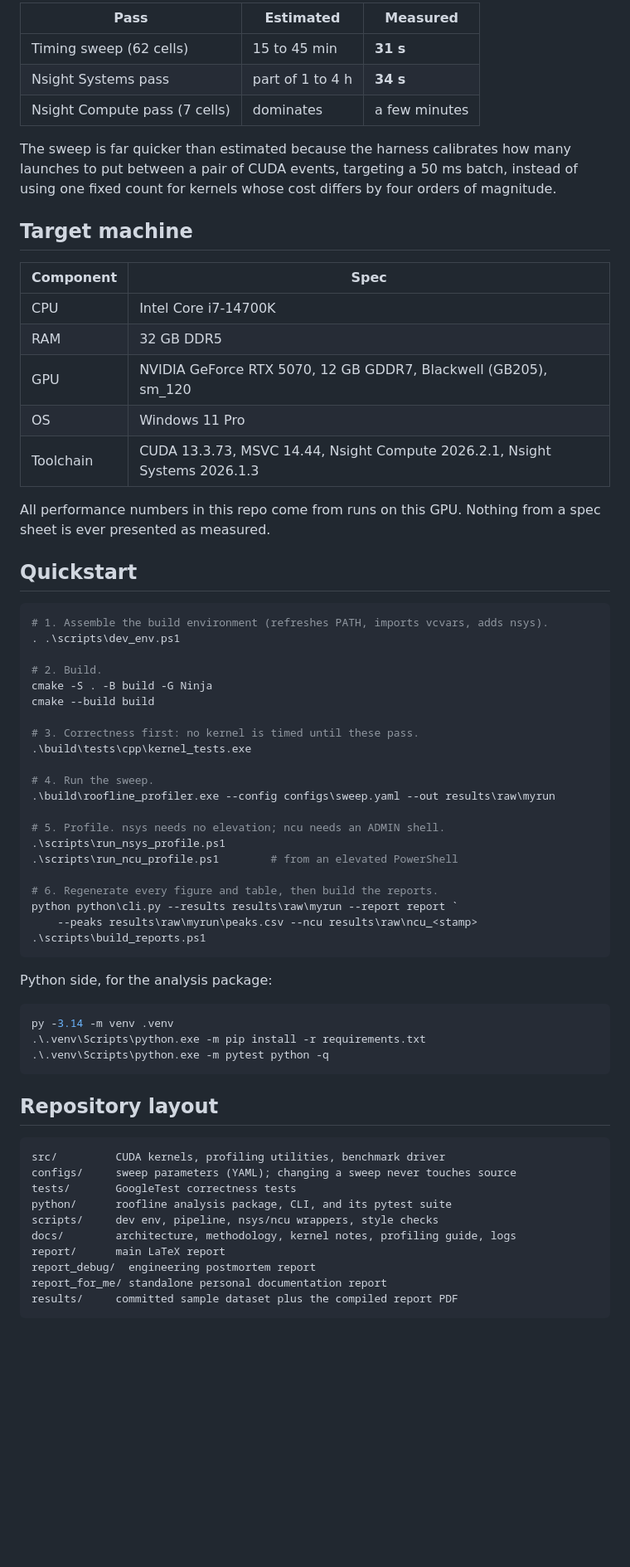
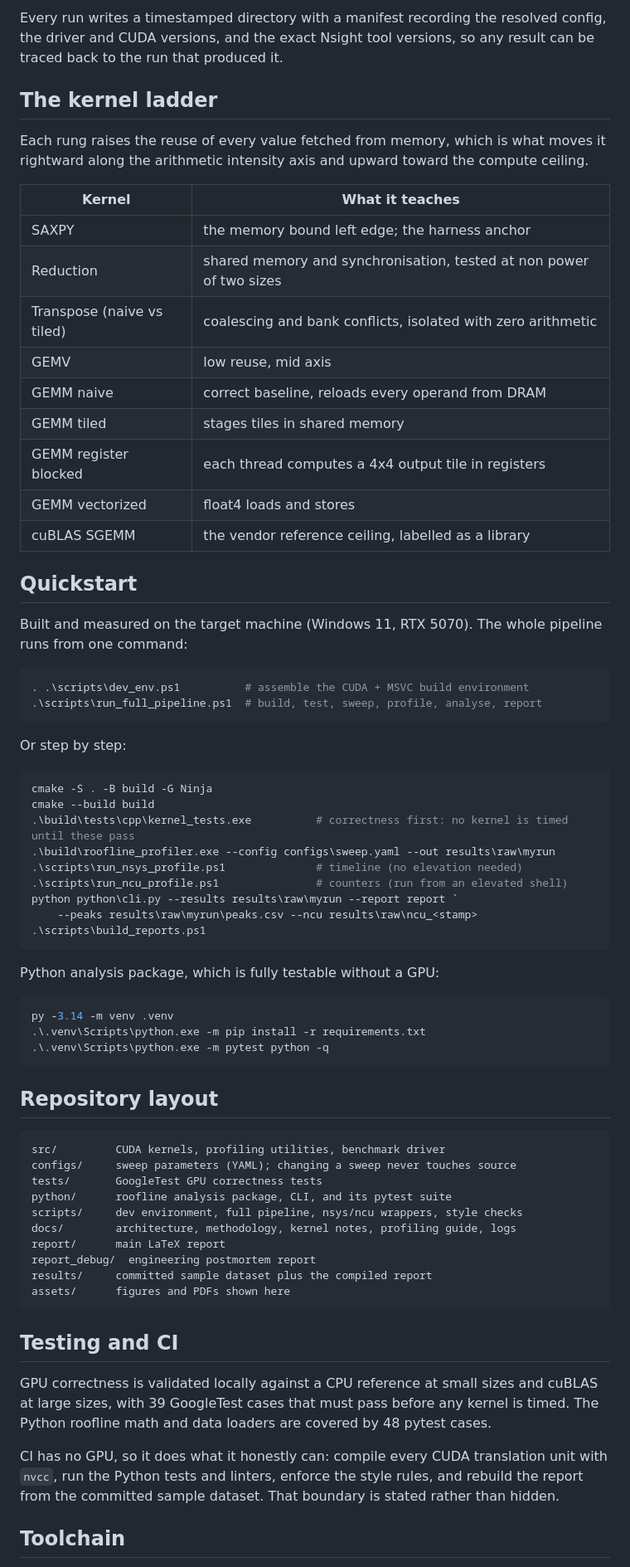
Before and after one commit to Olajide-Badejo/GPU-Roofline-Profiler, a Markdown page: README.md, the part around one of its changes. Shown at 83% size. Rendered like a GitHub page; blank space fills up the shorter version.

````diff
--- a/README.md
+++ b/README.md
@@ -57,55 +90,51 @@ Replacing the estimates in the build spec with wall clock from this machine:
 
-| Pass | Estimated | Measured |
-| --- | --- | --- |
-| Timing sweep (62 cells) | 15 to 45 min | **31 s** |
-| Nsight Systems pass | part of 1 to 4 h | **34 s** |
-| Nsight Compute pass (7 cells) | dominates | a few minutes |
+Every run writes a timestamped directory with a manifest recording the resolved
+config, the driver and CUDA versions, and the exact Nsight tool versions, so any
+result can be traced back to the run that produced it.
 
-The sweep is far quicker than estimated because the harness calibrates how many
-launches to put between a pair of CUDA events, targeting a 50 ms batch, instead
-of using one fixed count for kernels whose cost differs by four orders of
-magnitude.
+## The kernel ladder
 
-## Target machine
+Each rung raises the reuse of every value fetched from memory, which is what
+moves it rightward along the arithmetic intensity axis and upward toward the
+compute ceiling.
 
-| Component | Spec |
+| Kernel | What it teaches |
 | --- | --- |
-| CPU | Intel Core i7-14700K |
-| RAM | 32 GB DDR5 |
-| GPU | NVIDIA GeForce RTX 5070, 12 GB GDDR7, Blackwell (GB205), sm_120 |
-| OS | Windows 11 Pro |
-| Toolchain | CUDA 13.3.73, MSVC 14.44, Nsight Compute 2026.2.1, Nsight Systems 2026.1.3 |
-
-All performance numbers in this repo come from runs on this GPU. Nothing from a
-spec sheet is ever presented as measured.
+| SAXPY | the memory bound left edge; the harness anchor |
+| Reduction | shared memory and synchronisation, tested at non power of two sizes |
+| Transpose (naive vs tiled) | coalescing and bank conflicts, isolated with zero arithmetic |
+| GEMV | low reuse, mid axis |
+| GEMM naive | correct baseline, reloads every operand from DRAM |
+| GEMM tiled | stages tiles in shared memory |
+| GEMM register blocked | each thread computes a 4x4 output tile in registers |
+| GEMM vectorized | float4 loads and stores |
+| cuBLAS SGEMM | the vendor reference ceiling, labelled as a library |
 
 ## Quickstart
 
+Built and measured on the target machine (Windows 11, RTX 5070). The whole
+pipeline runs from one command:
+
 ```powershell
-# 1. Assemble the build environment (refreshes PATH, imports vcvars, adds nsys).
-. .\scripts\dev_env.ps1
+. .\scripts\dev_env.ps1          # assemble the CUDA + MSVC build environment
+.\scripts\run_full_pipeline.ps1  # build, test, sweep, profile, analyse, report
+```
 
-# 2. Build.
+Or step by step:
+
+```powershell
 cmake -S . -B build -G Ninja
 cmake --build build
-
-# 3. Correctness first: no kernel is timed until these pass.
-.\build\tests\cpp\kernel_tests.exe
-
-# 4. Run the sweep.
+.\build\tests\cpp\kernel_tests.exe          # correctness first: no kernel is timed until these pass
 .\build\roofline_profiler.exe --config configs\sweep.yaml --out results\raw\myrun
-
-# 5. Profile. nsys needs no elevation; ncu needs an ADMIN shell.
-.\scripts\run_nsys_profile.ps1
-.\scripts\run_ncu_profile.ps1        # from an elevated PowerShell
-
-# 6. Regenerate every figure and table, then build the reports.
+.\scripts\run_nsys_profile.ps1              # timeline (no elevation needed)
+.\scripts\run_ncu_profile.ps1               # counters (run from an elevated shell)
 python python\cli.py --results results\raw\myrun --report report `
     --peaks results\raw\myrun\peaks.csv --ncu results\raw\ncu_<stamp>
 .\scripts\build_reports.ps1
 ```
 
-Python side, for the analysis package:
+Python analysis package, which is fully testable without a GPU:
 
 ```powershell
 py -3.14 -m venv .venv
@@ -118,12 +147,27 @@ py -3.14 -m venv .venv
 ```text
 src/         CUDA kernels, profiling utilities, benchmark driver
 configs/     sweep parameters (YAML); changing a sweep never touches source
-tests/       GoogleTest correctness tests
+tests/       GoogleTest GPU correctness tests
 python/      roofline analysis package, CLI, and its pytest suite
-scripts/     dev env, pipeline, nsys/ncu wrappers, style checks
+scripts/     dev environment, full pipeline, nsys/ncu wrappers, style checks
 docs/        architecture, methodology, kernel notes, profiling guide, logs
 report/      main LaTeX report
 report_debug/  engineering postmortem report
-report_for_me/ standalone personal documentation report
-results/     committed sample dataset plus the compiled report PDF
+results/     committed sample dataset plus the compiled report
+assets/      figures and PDFs shown here
 ```
+
+## Testing and CI
+
+GPU correctness is validated locally against a CPU reference at small sizes and
+cuBLAS at large sizes, with 39 GoogleTest cases that must pass before any kernel
+is timed. The Python roofline math and data loaders are covered by 48 pytest
+cases.
+
+CI has no GPU, so it does what it honestly can: compile every CUDA translation
+unit with `nvcc`, run the Python tests and linters, enforce the style rules, and
+rebuild the report from the committed sample dataset. That boundary is stated
+rather than hidden.
+
+## Toolchain
+
````
Also changed, not shown: other parts of README.md (+74 -40 lines), docs/ENGINEERING_LOG.md (+1 -2 lines), docs/architecture.md (+2 -2 lines), assets/roofline.png (added), 6 other files.
